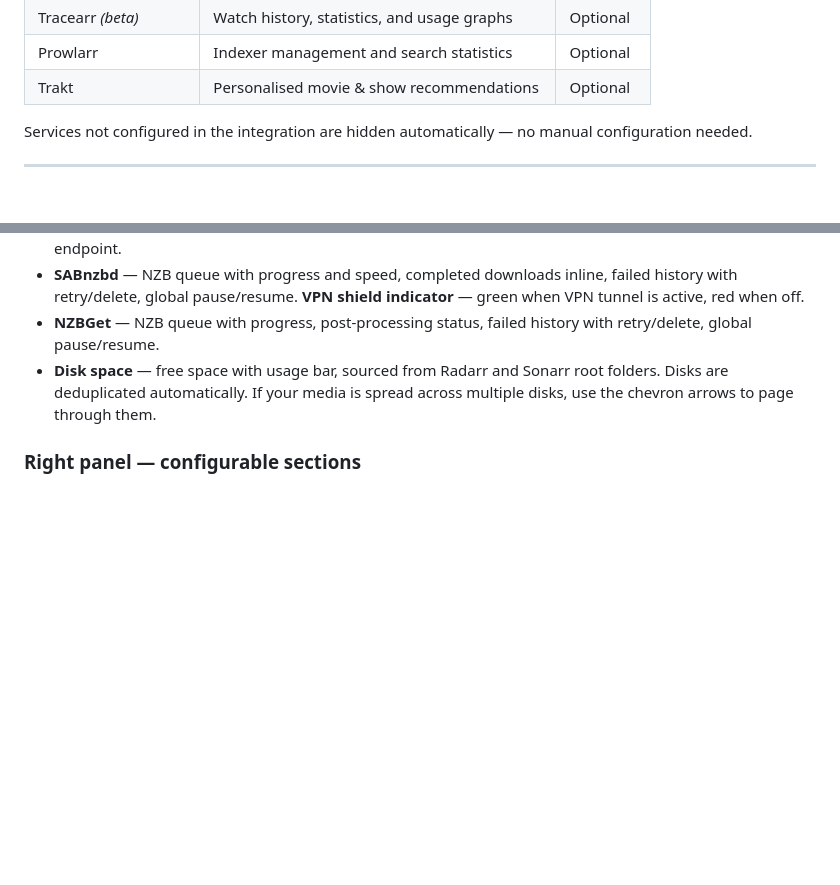
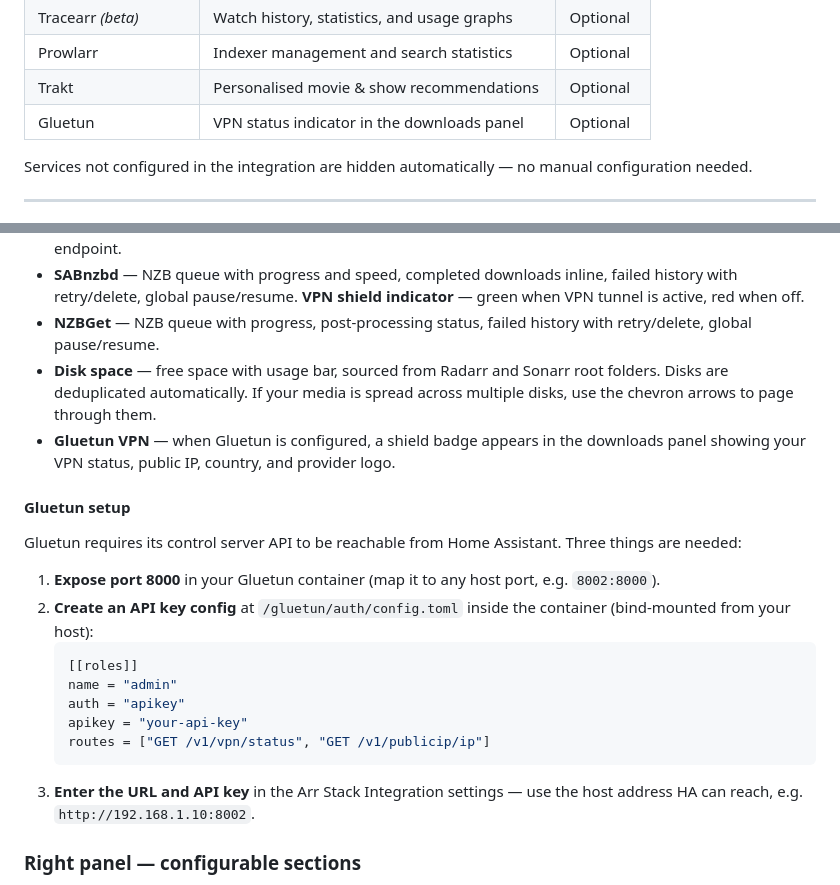
Before and after one commit to martinargalas/ha-arr-stack-card, a Markdown page: README.md, 2 parts joined by grey strips. Rendered like a GitHub page; blank space fills up the shorter version.

Commit message:
docs: add Gluetun VPN setup section

````diff
--- a/README.md
+++ b/README.md
@@ -69,6 +69,7 @@ The card automatically shows only the services you have configured. No YAML requ
 | Tracearr *(beta)* | Watch history, statistics, and usage graphs | Optional |
 | Prowlarr | Indexer management and search statistics | Optional |
 | Trakt | Personalised movie & show recommendations | Optional |
+| Gluetun | VPN status indicator in the downloads panel | Optional |
 
 Services not configured in the integration are hidden automatically — no manual configuration needed.
 
@@ -86,6 +87,22 @@ The left panel appears when at least one download manager is configured. You can
 - **SABnzbd** — NZB queue with progress and speed, completed downloads inline, failed history with retry/delete, global pause/resume. **VPN shield indicator** — green when VPN tunnel is active, red when off.
 - **NZBGet** — NZB queue with progress, post-processing status, failed history with retry/delete, global pause/resume.
 - **Disk space** — free space with usage bar, sourced from Radarr and Sonarr root folders. Disks are deduplicated automatically. If your media is spread across multiple disks, use the chevron arrows to page through them.
+- **Gluetun VPN** — when Gluetun is configured, a shield badge appears in the downloads panel showing your VPN status, public IP, country, and provider logo.
+
+#### Gluetun setup
+
+Gluetun requires its control server API to be reachable from Home Assistant. Three things are needed:
+
+1. **Expose port 8000** in your Gluetun container (map it to any host port, e.g. `8002:8000`).
+2. **Create an API key config** at `/gluetun/auth/config.toml` inside the container (bind-mounted from your host):
+   ```toml
+   [[roles]]
+   name = "admin"
+   auth = "apikey"
+   apikey = "your-api-key"
+   routes = ["GET /v1/vpn/status", "GET /v1/publicip/ip"]
+   ```
+3. **Enter the URL and API key** in the Arr Stack Integration settings — use the host address HA can reach, e.g. `http://192.168.1.10:8002`.
 
 ### Right panel — configurable sections
 
````
